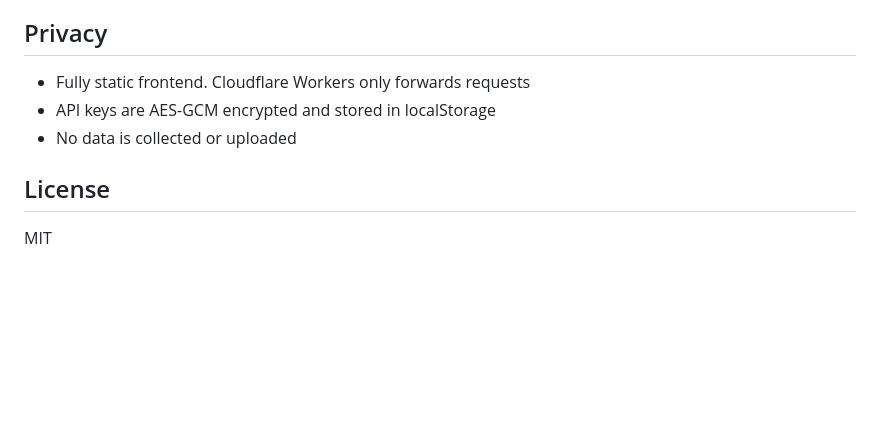
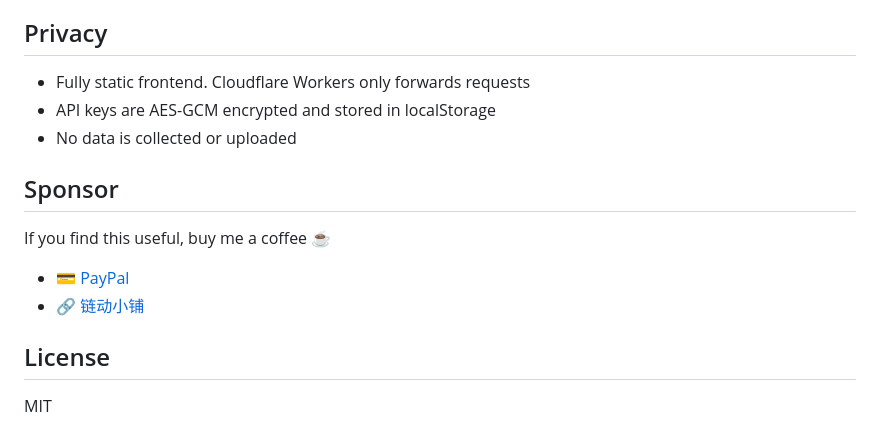
Before and after one commit to kobolingfeng/api-hero, a Markdown page: README_EN.md, the part around the change. Drawn GitHub-style; blank space fills up the shorter version.

```diff
--- a/README_EN.md
+++ b/README_EN.md
@@ -38,6 +38,13 @@ Visit the live demo, or open `index.html` locally.
 - API keys are AES-GCM encrypted and stored in localStorage
 - No data is collected or uploaded
 
+## Sponsor
+
+If you find this useful, buy me a coffee ☕
+
+- 💳 [PayPal](https://paypal.me/koboling)
+- 🔗 [链动小铺](https://pay.ldxp.cn/item/gwd2qo)
+
 ## License
 
 MIT
```
Also changed, not shown: README.md (+11 -0 lines), docs/ldxp.png (added), docs/wechat.png (added), 1 other file.
